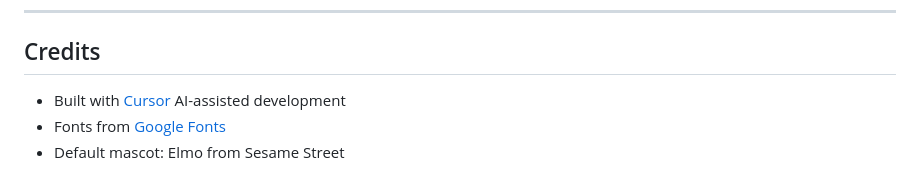
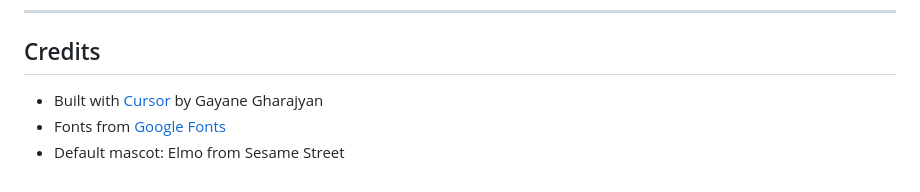
Before and after one commit to GayaneGharajyan/to-do-tool, a Markdown page: README.md, the part around the change. GitHub-like rendering.

Commit message:
update credentials

```diff
--- a/README.md
+++ b/README.md
@@ -272,6 +272,6 @@ This project is open source and available for personal and commercial use.
 
 ## Credits
 
-- Built with [Cursor](https://cursor.sh/) AI-assisted development
+- Built with [Cursor](https://cursor.sh/) by Gayane Gharajyan
 - Fonts from [Google Fonts](https://fonts.google.com/)
 - Default mascot: Elmo from Sesame Street
```
